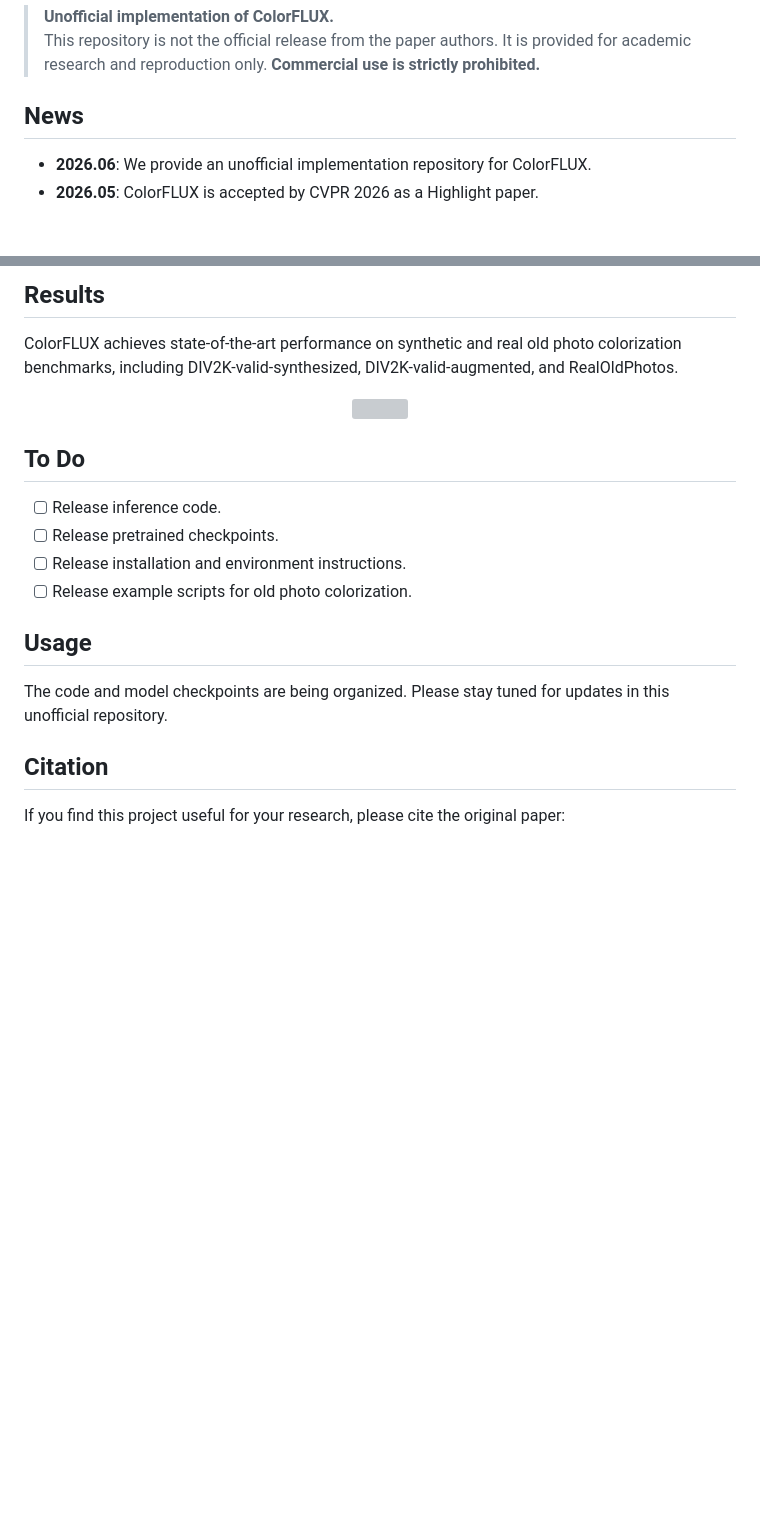
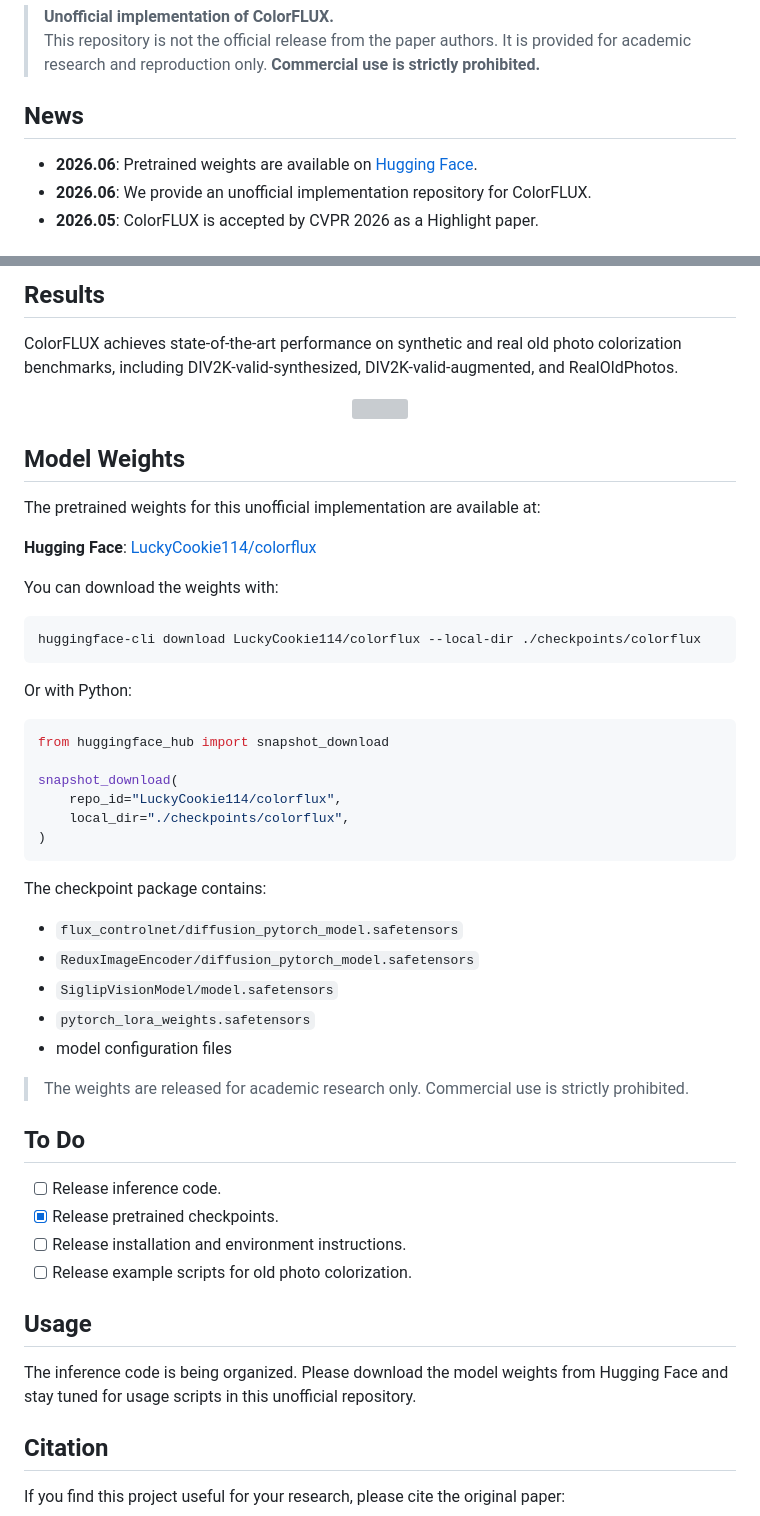
Before and after one commit to lbc12345/ColorFLUX, a Markdown page: README.md, 2 parts joined by grey strips. GitHub-like rendering; blank space fills up the shorter version; grey boxes are pictures that could not be loaded.

````diff
--- a/README.md
+++ b/README.md
@@ -38,6 +40,7 @@
 
 ## News
 
+- **2026.06**: Pretrained weights are available on [Hugging Face](https://huggingface.co/LuckyCookie114/colorflux).
 - **2026.06**: We provide an unofficial implementation repository for ColorFLUX.
 - **2026.05**: ColorFLUX is accepted by CVPR 2026 as a Highlight paper.
 
@@ -71,16 +74,49 @@ ColorFLUX achieves state-of-the-art performance on synthetic and real old photo
   <img src="examples/real_old_photos_comparison.jpg" width="95%">
 </p>
 
+## Model Weights
+
+The pretrained weights for this unofficial implementation are available at:
+
+**Hugging Face**: [LuckyCookie114/colorflux](https://huggingface.co/LuckyCookie114/colorflux)
+
+You can download the weights with:
+
+```bash
+huggingface-cli download LuckyCookie114/colorflux --local-dir ./checkpoints/colorflux
+```
+
+Or with Python:
+
+```python
+from huggingface_hub import snapshot_download
+
+snapshot_download(
+    repo_id="LuckyCookie114/colorflux",
+    local_dir="./checkpoints/colorflux",
+)
+```
+
+The checkpoint package contains:
+
+- `flux_controlnet/diffusion_pytorch_model.safetensors`
+- `ReduxImageEncoder/diffusion_pytorch_model.safetensors`
+- `SiglipVisionModel/model.safetensors`
+- `pytorch_lora_weights.safetensors`
+- model configuration files
+
+> The weights are released for academic research only. Commercial use is strictly prohibited.
+
 ## To Do
 
 - [ ] Release inference code.
-- [ ] Release pretrained checkpoints.
+- [x] Release pretrained checkpoints.
 - [ ] Release installation and environment instructions.
 - [ ] Release example scripts for old photo colorization.
 
 ## Usage
 
-The code and model checkpoints are being organized. Please stay tuned for updates in this unofficial repository.
+The inference code is being organized. Please download the model weights from Hugging Face and stay tuned for usage scripts in this unofficial repository.
 
 ## Citation
 
````
Also changed, not shown: other parts of README.md (+3 -1 lines).
